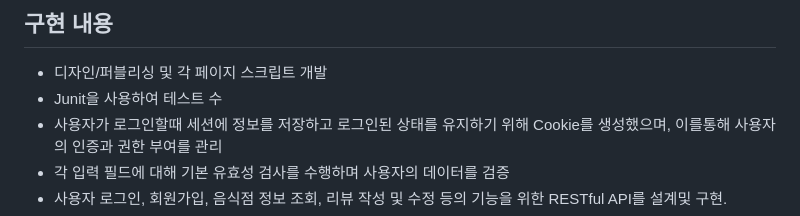
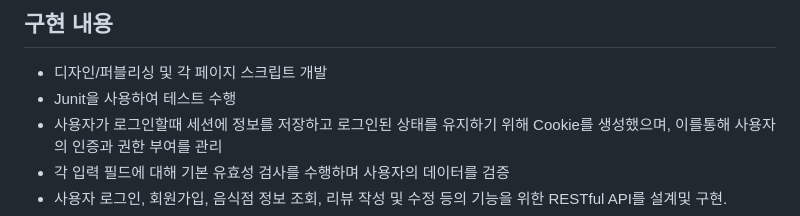
Before and after one commit to ekqls5050/FooreviewProject, a Markdown page: README.md, the part around the change. Rendered like a GitHub page.

```diff
--- a/README.md
+++ b/README.md
@@ -26,7 +26,7 @@
 
 ## 구현 내용
 - 디자인/퍼블리싱 및 각 페이지 스크립트 개발
-- Junit을 사용하여 테스트 수
+- Junit을 사용하여 테스트 수행
 - 사용자가 로그인할때 세션에 정보를 저장하고 로그인된 상태를 유지하기 위해 Cookie를 생성했으며,
   이를통해 사용자의 인증과 권한 부여를 관리
 - 각 입력 필드에 대해 기본 유효성 검사를 수행하며 사용자의 데이터를 검증
```
